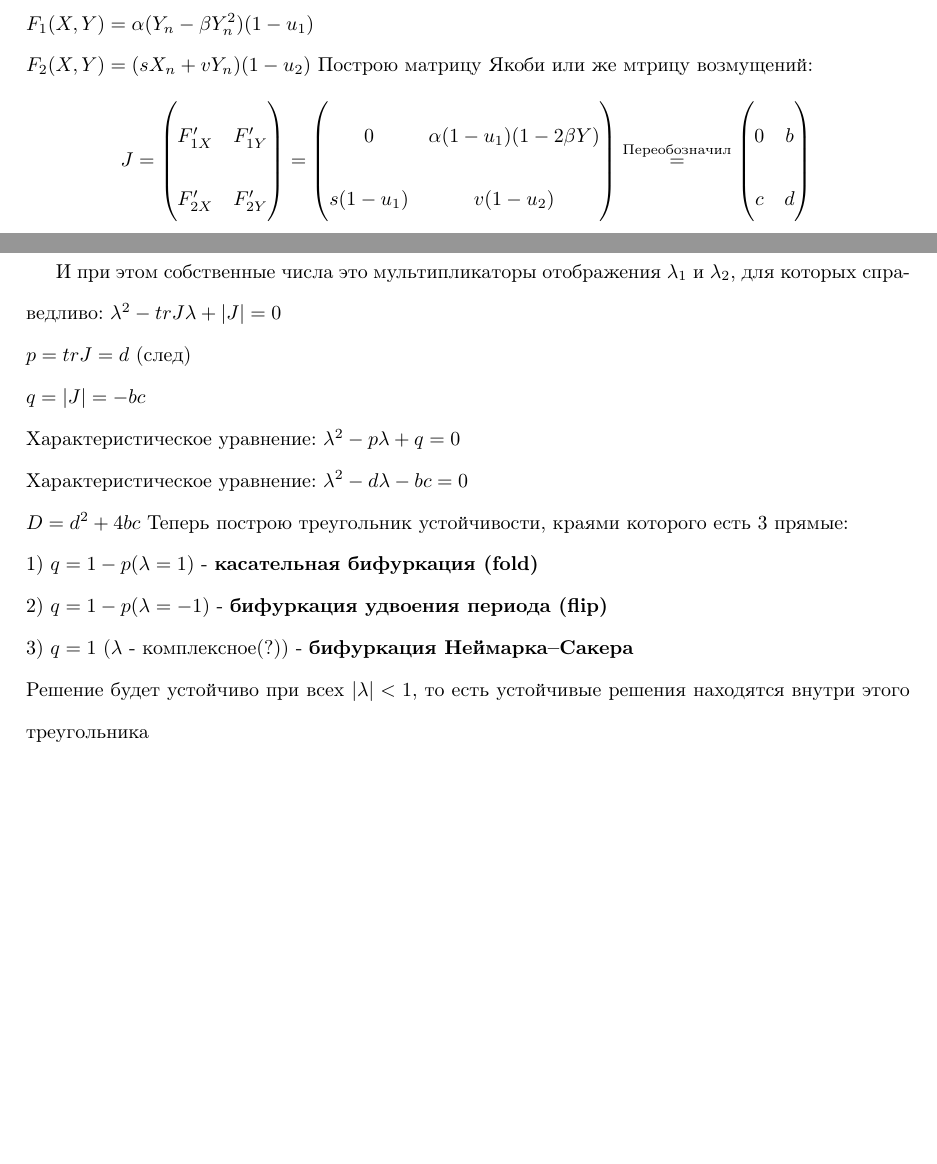
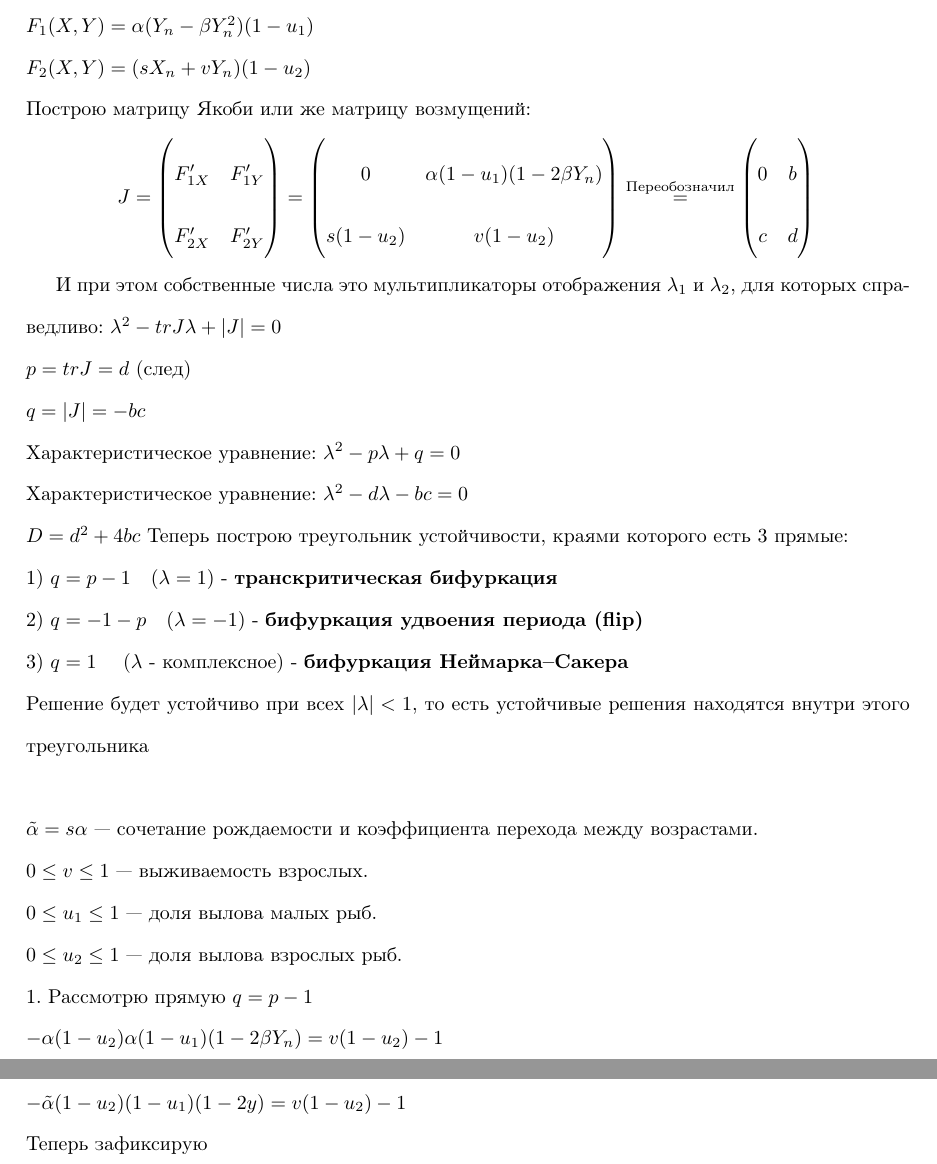
Before and after one commit to topi768/FEFU, a LaTeX document (Курсовая работа/latex/Нахождение неподвижных точек.tex): two parts of pages 2 and 3 of 3 before the commit and two parts of pages 3 and 4 of 4 after it, joined at a grey line, cut so that both start at the same text, the shorter picture padded with empty space. Compiled offline with pdfLaTeX.

Commit message:
course work

```diff
--- a/Курсовая работа/latex/Нахождение неподвижных точек.tex
+++ b/Курсовая работа/latex/Нахождение неподвижных точек.tex
@@ -12,3 +12,5 @@
 \usepackage{caption}
 \setlength{\mathindent}{0pt}
 
+\usepackage{titlesec} % уменьшение отступа над главами
+\titlespacing*{\section}{0pt}{0pt}{1em}  % уменьшение отступа над главами
@@ -59,15 +66,15 @@ $  X = \dfrac{N(1 - v(1 - u_2))}{s^2 \alpha \beta (1 - u_1)(1 - u_2)^2} \\$
  Возьму изначальные равенства. Без n так как я пока что рассматриваю неподвижные точки, не зависящие от времени \\
 $ F_1(X,Y) = \alpha Y_n(1-\beta Y_n)(1-u_1) \\ $
 $ F_1(X,Y) = \alpha (Y_n-\beta Y_n^2)(1-u_1) \\ $
-$ F_2(X,Y) = (sX_n + vY_n)(1-u_2) $
-Построю матрицу Якоби или же мтрицу возмущений:
+$ F_2(X,Y) = (sX_n + vY_n)(1-u_2) $ \\
+Построю матрицу Якоби или же матрицу возмущений:
  $$ J = \begin{pmatrix}
     F'_{1X} & F'_{1Y} \\
     F'_{2X} & F'_{2Y}
  \end{pmatrix}
   = \begin{pmatrix}
-    0 & \alpha(1-u_1)(1-2\beta Y) \\
-    s(1-u_1) & v(1-u_2)
+    0 & \alpha(1-u_1)(1-2\beta Y_n) \\
+    s(1-u_2) & v(1-u_2)
  \end{pmatrix} \overset{\text{Переобозначил}}{=}
  \begin{pmatrix}
     0 & b \\
@@ -82,8 +89,19 @@ $ F_2(X,Y) = (sX_n + vY_n)(1-u_2) $
  Характеристическое уравнение: $ \lambda^2 - d \lambda - bc = 0 $\\
  $ D = d^2 + 4bc $
  Теперь построю треугольник устойчивости, краями которого есть 3 прямые: \\
-   1) $ q = 1 - p (\lambda = 1)$ - \textbf{касательная бифуркация (fold)}\\
-   2) $ q = 1 - p (\lambda = -1)$ - \textbf{бифуркация удвоения периода (flip)}\\
-   3) $ q = 1 $ ($\lambda$ - комплексное(?)) - \textbf{бифуркация Неймарка–Сакера} \\
-Решение будет устойчиво при всех  $|\lambda| < 1$, то есть устойчивые решения находятся внутри этого треугольника
+   1) $ q = p - 1 \quad (\lambda = 1)$ - \textbf{транскритическая бифуркация}\\
+   2) $ q = -1 - p \quad (\lambda = -1)$ - \textbf{бифуркация удвоения периода (flip)}\\
+   3) $ q = 1 \quad $ ($\lambda$ - комплексное) - \textbf{бифуркация Неймарка–Сакера} \\
+Решение будет устойчиво при всех  $|\lambda| < 1$, то есть устойчивые решения находятся внутри этого треугольника \\
+\\
+$\tilde{\alpha} = s \alpha$ --- сочетание рождаемости и коэффициента перехода между возрастами.\\
+$0 \leq v \leq 1$ --- выживаемость взрослых.\\
+$0 \leq u_1 \leq 1$ --- доля вылова малых рыб.\\
+$0 \leq u_2 \leq 1$ --- доля вылова взрослых рыб.\\
+1. Рассмотрю прямую $q = p - 1$ \\
+$ - \alpha(1-u_2) \alpha (1-u_1) (1-2\beta Y_n)  = v(1-u_2)- 1$ \\
+$ - \tilde{\alpha} (1-u_2)(1-u_1)(1-2y) = v(1-u_2) - 1$ \\
+Теперь зафиксирую
+
+
 \end{document}
```
Also changed, not shown: Курсовая работа/latex/Нахождение неподвижных точек.pdf, Курсовая работа/latex/Нахождение неподвижных точек.tex (37 more changed lines), 6 other files.
